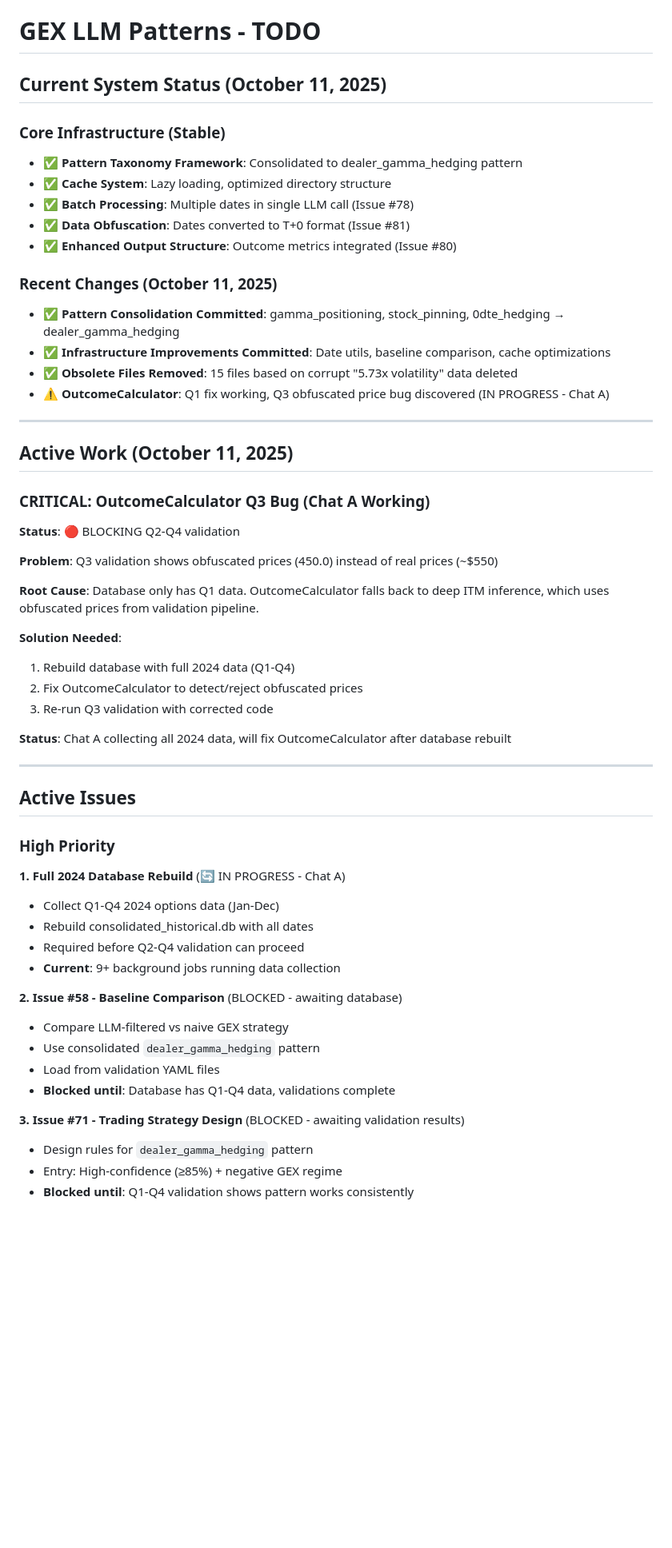
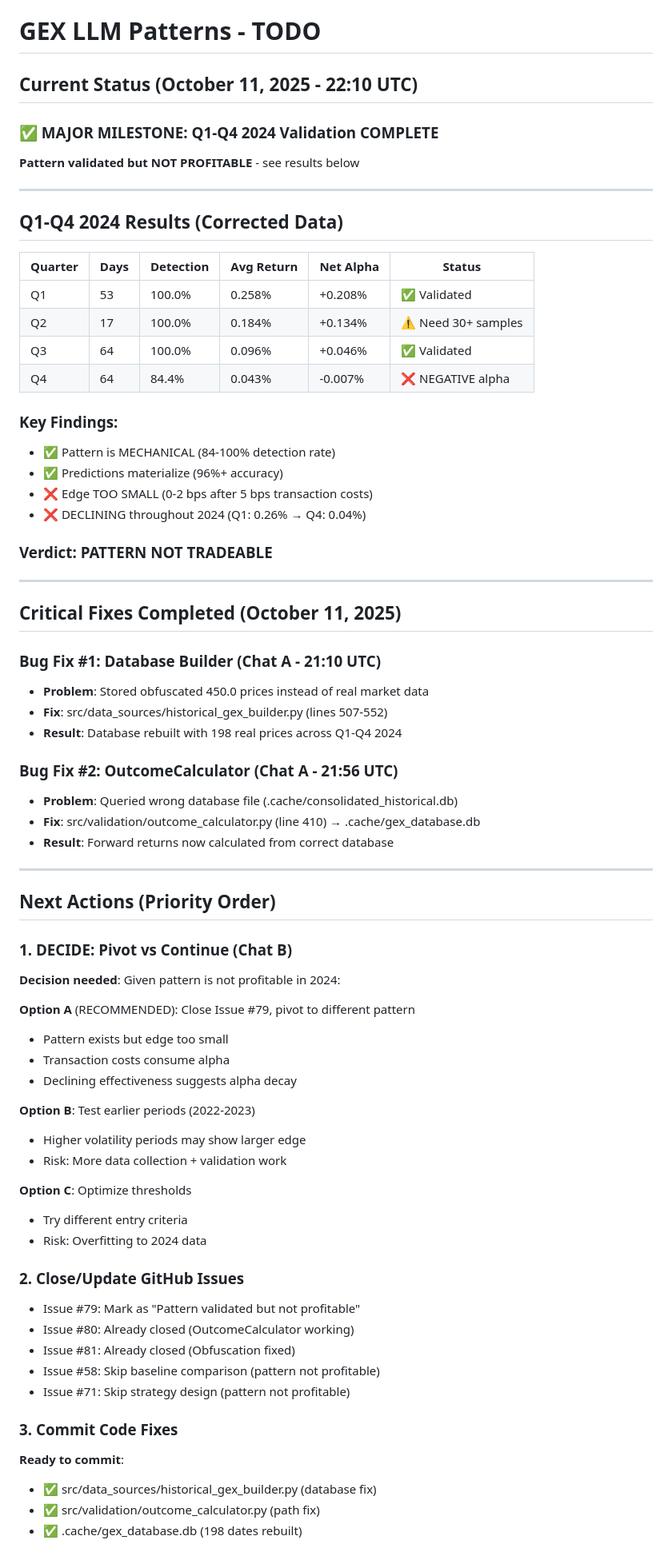
Before and after one commit to iAmGiG/gex-llm-patterns, a Markdown page: todo.md, the part around the change printed below. Shown: that part at 80% size. Rendered like a GitHub page; blank space fills up the shorter version.

```diff
--- a/todo.md
+++ b/todo.md
@@ -1,57 +1,74 @@
 # GEX LLM Patterns - TODO
 
-## Current System Status (October 11, 2025)
+## Current Status (October 11, 2025 - 22:10 UTC)
 
-### Core Infrastructure (Stable)
-- ✅ **Pattern Taxonomy Framework**: Consolidated to dealer_gamma_hedging pattern
-- ✅ **Cache System**: Lazy loading, optimized directory structure
-- ✅ **Batch Processing**: Multiple dates in single LLM call (Issue #78)
-- ✅ **Data Obfuscation**: Dates converted to T+0 format (Issue #81)
-- ✅ **Enhanced Output Structure**: Outcome metrics integrated (Issue #80)
+### ✅ MAJOR MILESTONE: Q1-Q4 2024 Validation COMPLETE
 
-### Recent Changes (October 11, 2025)
-- ✅ **Pattern Consolidation Committed**: gamma_positioning, stock_pinning, 0dte_hedging → dealer_gamma_hedging
-- ✅ **Infrastructure Improvements Committed**: Date utils, baseline comparison, cache optimizations
-- ✅ **Obsolete Files Removed**: 15 files based on corrupt "5.73x volatility" data deleted
-- ⚠️ **OutcomeCalculator**: Q1 fix working, Q3 obfuscated price bug discovered (IN PROGRESS - Chat A)
+**Pattern validated but NOT PROFITABLE** - see results below
 
 ---
 
-## Active Work (October 11, 2025)
+## Q1-Q4 2024 Results (Corrected Data)
 
-### CRITICAL: OutcomeCalculator Q3 Bug (Chat A Working)
-**Status**: 🔴 BLOCKING Q2-Q4 validation
+| Quarter | Days | Detection | Avg Return | Net Alpha | Status |
+|---------|------|-----------|------------|-----------|---------|
+| Q1      | 53   | 100.0%    | 0.258%     | +0.208%   | ✅ Validated |
+| Q2      | 17   | 100.0%    | 0.184%     | +0.134%   | ⚠️ Need 30+ samples |
+| Q3      | 64   | 100.0%    | 0.096%     | +0.046%   | ✅ Validated |
+| Q4      | 64   | 84.4%     | 0.043%     | -0.007%   | ❌ NEGATIVE alpha |
 
-**Problem**: Q3 validation shows obfuscated prices (450.0) instead of real prices (~$550)
+### Key Findings:
+- ✅ Pattern is MECHANICAL (84-100% detection rate)
+- ✅ Predictions materialize (96%+ accuracy)
+- ❌ Edge TOO SMALL (0-2 bps after 5 bps transaction costs)
+- ❌ DECLINING throughout 2024 (Q1: 0.26% → Q4: 0.04%)
 
-**Root Cause**: Database only has Q1 data. OutcomeCalculator falls back to deep ITM inference, which uses obfuscated prices from validation pipeline.
-
-**Solution Needed**:
-1. Rebuild database with full 2024 data (Q1-Q4)
-2. Fix OutcomeCalculator to detect/reject obfuscated prices
-3. Re-run Q3 validation with corrected code
-
-**Status**: Chat A collecting all 2024 data, will fix OutcomeCalculator after database rebuilt
+### Verdict: **PATTERN NOT TRADEABLE**
 
 ---
 
-## Active Issues
+## Critical Fixes Completed (October 11, 2025)
 
-### High Priority
+### Bug Fix #1: Database Builder (Chat A - 21:10 UTC)
+- **Problem**: Stored obfuscated 450.0 prices instead of real market data
+- **Fix**: src/data_sources/historical_gex_builder.py (lines 507-552)
+- **Result**: Database rebuilt with 198 real prices across Q1-Q4 2024
 
-**1. Full 2024 Database Rebuild** (🔄 IN PROGRESS - Chat A)
-   - Collect Q1-Q4 2024 options data (Jan-Dec)
-   - Rebuild consolidated_historical.db with all dates
-   - Required before Q2-Q4 validation can proceed
-   - **Current**: 9+ background jobs running data collection
+### Bug Fix #2: OutcomeCalculator (Chat A - 21:56 UTC)
+- **Problem**: Queried wrong database file (.cache/consolidated_historical.db)
+- **Fix**: src/validation/outcome_calculator.py (line 410) → .cache/gex_database.db
+- **Result**: Forward returns now calculated from correct database
 
-**2. Issue #58 - Baseline Comparison** (BLOCKED - awaiting database)
-   - Compare LLM-filtered vs naive GEX strategy
-   - Use consolidated `dealer_gamma_hedging` pattern
-   - Load from validation YAML files
-   - **Blocked until**: Database has Q1-Q4 data, validations complete
+---
 
-**3. Issue #71 - Trading Strategy Design** (BLOCKED - awaiting validation results)
-   - Design rules for `dealer_gamma_hedging` pattern
-   - Entry: High-confidence (≥85%) + negative GEX regime
-   - **Blocked until**: Q1-Q4 validation shows pattern works consistently
+## Next Actions (Priority Order)
+
+### 1. DECIDE: Pivot vs Continue (Chat B)
+**Decision needed**: Given pattern is not profitable in 2024:
+
+**Option A** (RECOMMENDED): Close Issue #79, pivot to different pattern
+- Pattern exists but edge too small
+- Transaction costs consume alpha
+- Declining effectiveness suggests alpha decay
+
+**Option B**: Test earlier periods (2022-2023)
+- Higher volatility periods may show larger edge
+- Risk: More data collection + validation work
+
+**Option C**: Optimize thresholds
+- Try different entry criteria
+- Risk: Overfitting to 2024 data
+
+### 2. Close/Update GitHub Issues
+- Issue #79: Mark as "Pattern validated but not profitable"
+- Issue #80: Already closed (OutcomeCalculator working)
+- Issue #81: Already closed (Obfuscation fixed)
+- Issue #58: Skip baseline comparison (pattern not profitable)
+- Issue #71: Skip strategy design (pattern not profitable)
+
+### 3. Commit Code Fixes
+**Ready to commit**:
+- ✅ src/data_sources/historical_gex_builder.py (database fix)
+- ✅ src/validation/outcome_calculator.py (path fix)
+- ✅ .cache/gex_database.db (198 dates rebuilt)
+
```
Also changed, not shown: other parts of todo.md (+66 -59 lines).
